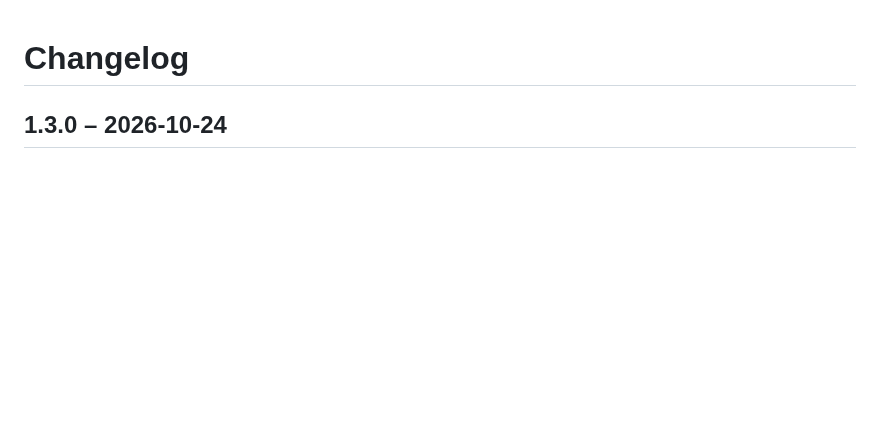
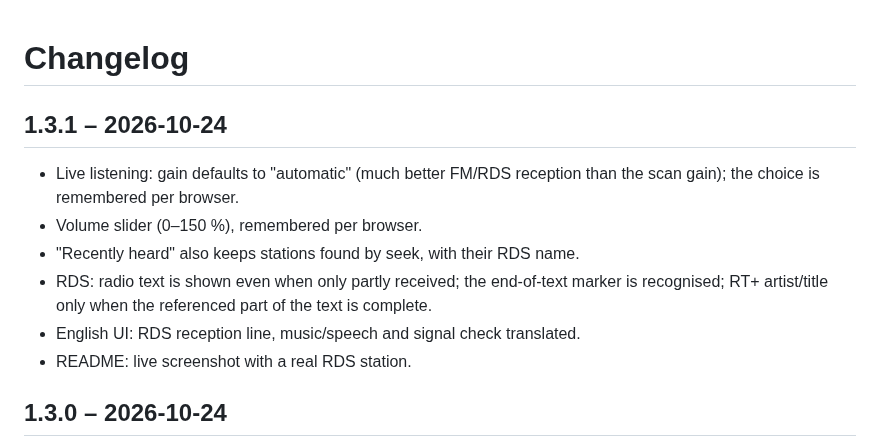
Before and after one commit to do1gmt/hamscanpi, a Markdown page: CHANGELOG.md, the part around the change. Drawn GitHub-style; blank space fills up the shorter version.

```diff
--- a/CHANGELOG.md
+++ b/CHANGELOG.md
@@ -1,4 +1,15 @@
 # Changelog
+
+## 1.3.1 – 2026-10-24
+
+- Live listening: gain defaults to "automatic" (much better FM/RDS reception than the scan gain);
+  the choice is remembered per browser.
+- Volume slider (0–150 %), remembered per browser.
+- "Recently heard" also keeps stations found by seek, with their RDS name.
+- RDS: radio text is shown even when only partly received; the end-of-text marker is recognised;
+  RT+ artist/title only when the referenced part of the text is complete.
+- English UI: RDS reception line, music/speech and signal check translated.
+- README: live screenshot with a real RDS station.
 
 ## 1.3.0 – 2026-10-24
 
```
Also changed, not shown: README.md (+1 -1 lines), docs/screenshots/live.png, 5 other files.
